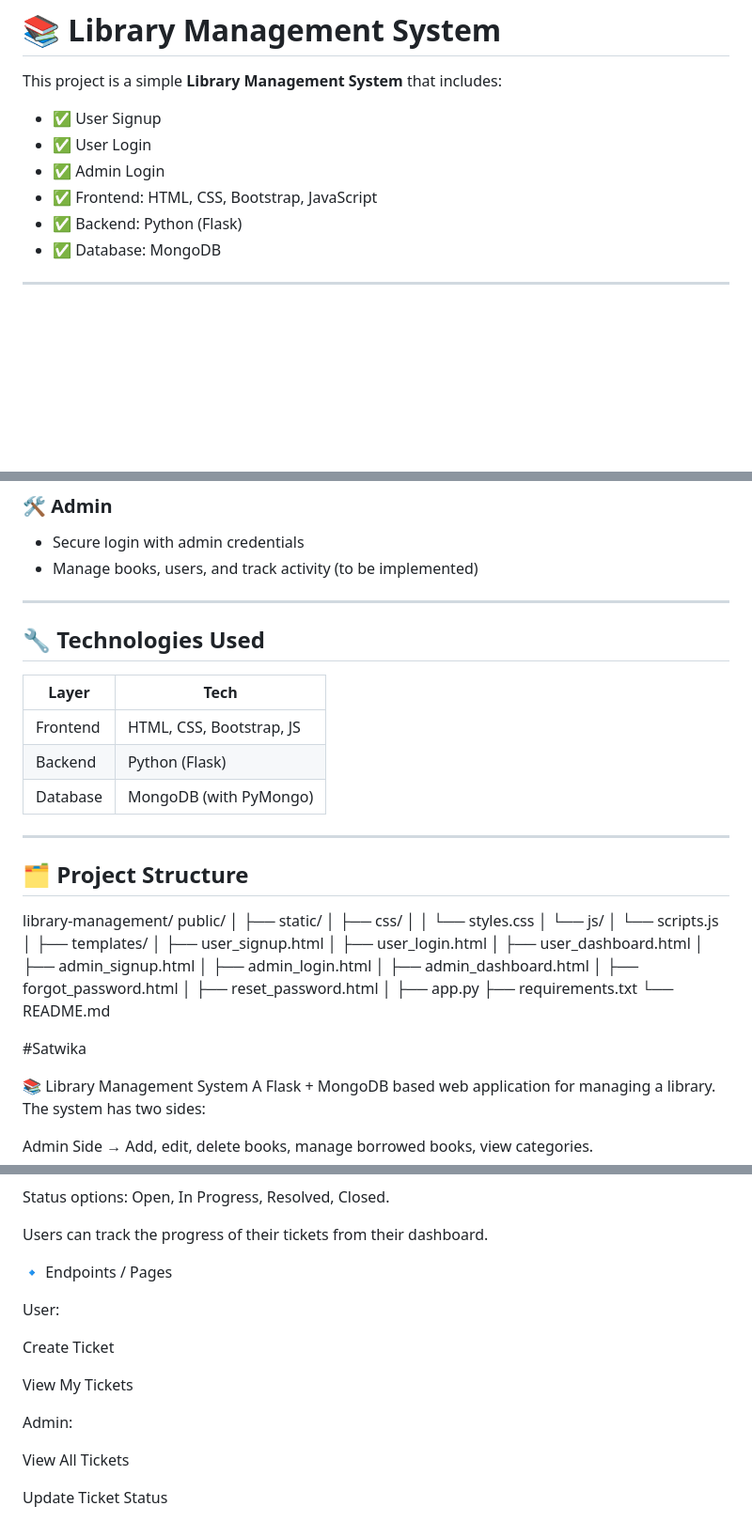
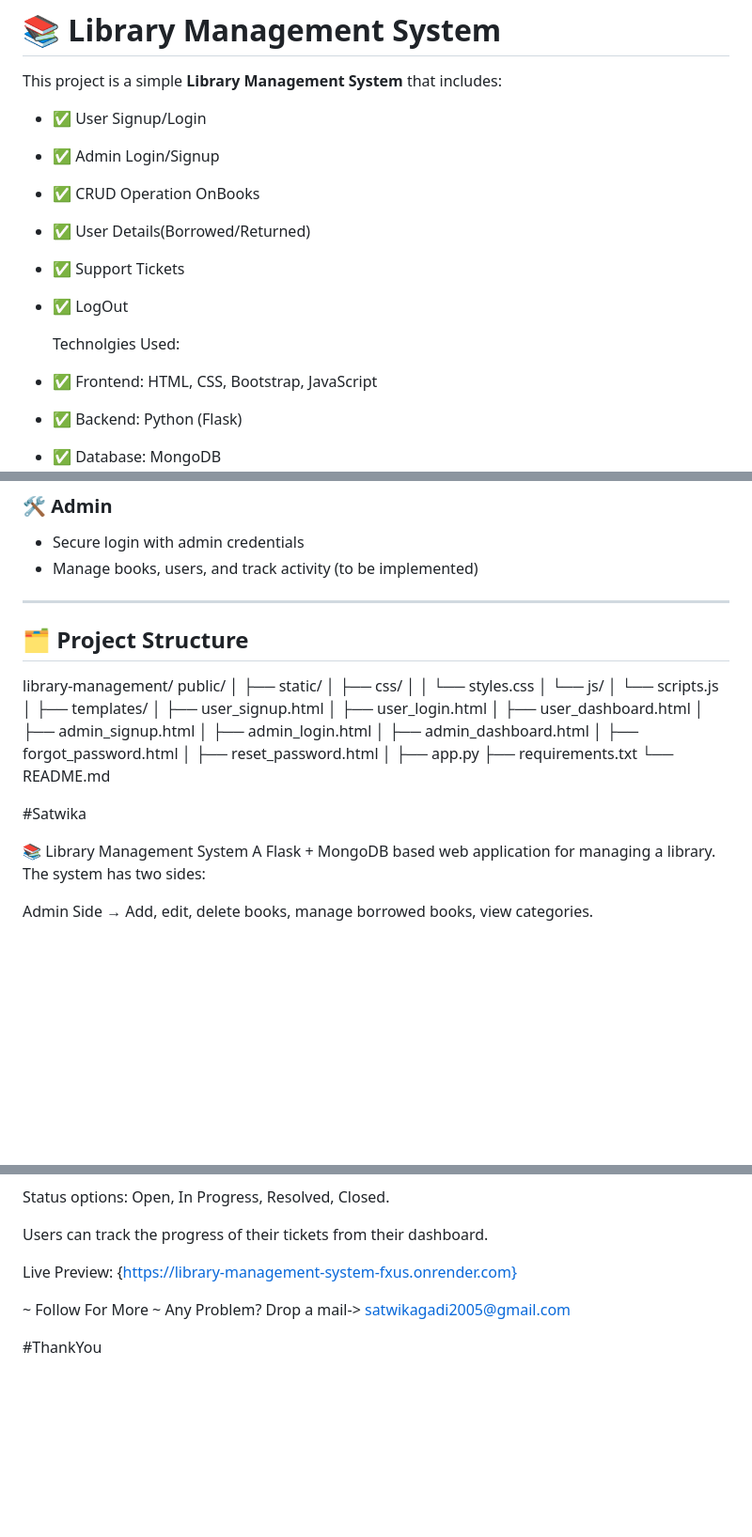
Before and after one commit to Gadi-Satwika/Library-Management-System, a Markdown page: README.md, 3 parts joined by grey strips. Shown: that part at 94% size. Rendered like a GitHub page; blank space fills up the shorter version.

Commit message:
Update README.md
Updated the README.md with live preview link.

```diff
--- a/README.md
+++ b/README.md
@@ -2,9 +2,14 @@
 
 This project is a simple **Library Management System** that includes:
 
-- ✅ User Signup
-- ✅ User Login
-- ✅ Admin Login
+- ✅ User Signup/Login
+- ✅ Admin Login/Signup
+- ✅ CRUD Operation OnBooks
+- ✅ User Details(Borrowed/Returned)
+- ✅ Support Tickets
+- ✅ LogOut
+
+  Technolgies Used:
 - ✅ Frontend: HTML, CSS, Bootstrap, JavaScript
 - ✅ Backend: Python (Flask)
 - ✅ Database: MongoDB
@@ -21,16 +26,6 @@ This project is a simple **Library Management System** that includes:
 ### 🛠️ Admin
 - Secure login with admin credentials
 - Manage books, users, and track activity (to be implemented)
-
----
-
-## 🔧 Technologies Used
-
-| Layer       | Tech                        |
-|-------------|-----------------------------|
-| Frontend    | HTML, CSS, Bootstrap, JS    |
-| Backend     | Python (Flask)              |
-| Database    | MongoDB (with PyMongo)      |
 
 ---
 
@@ -62,8 +57,6 @@ public/
 
 #Satwika
 
-
-
 📚 Library Management System
 A Flask + MongoDB based web application for managing a library.
 The system has two sides:
@@ -147,16 +132,9 @@ Status options: Open, In Progress, Resolved, Closed.
 
 Users can track the progress of their tickets from their dashboard.
 
-🔹 Endpoints / Pages
+Live Preview: {https://library-management-system-fxus.onrender.com}
 
-User:
+~ Follow For More
+~ Any Problem? Drop a mail-> satwikagadi2005@gmail.com
 
-Create Ticket
-
-View My Tickets
-
-Admin:
-
-View All Tickets
-
-Update Ticket Status
+#ThankYou
```
Also changed, not shown: other parts of README.md (+0 -8 lines).
